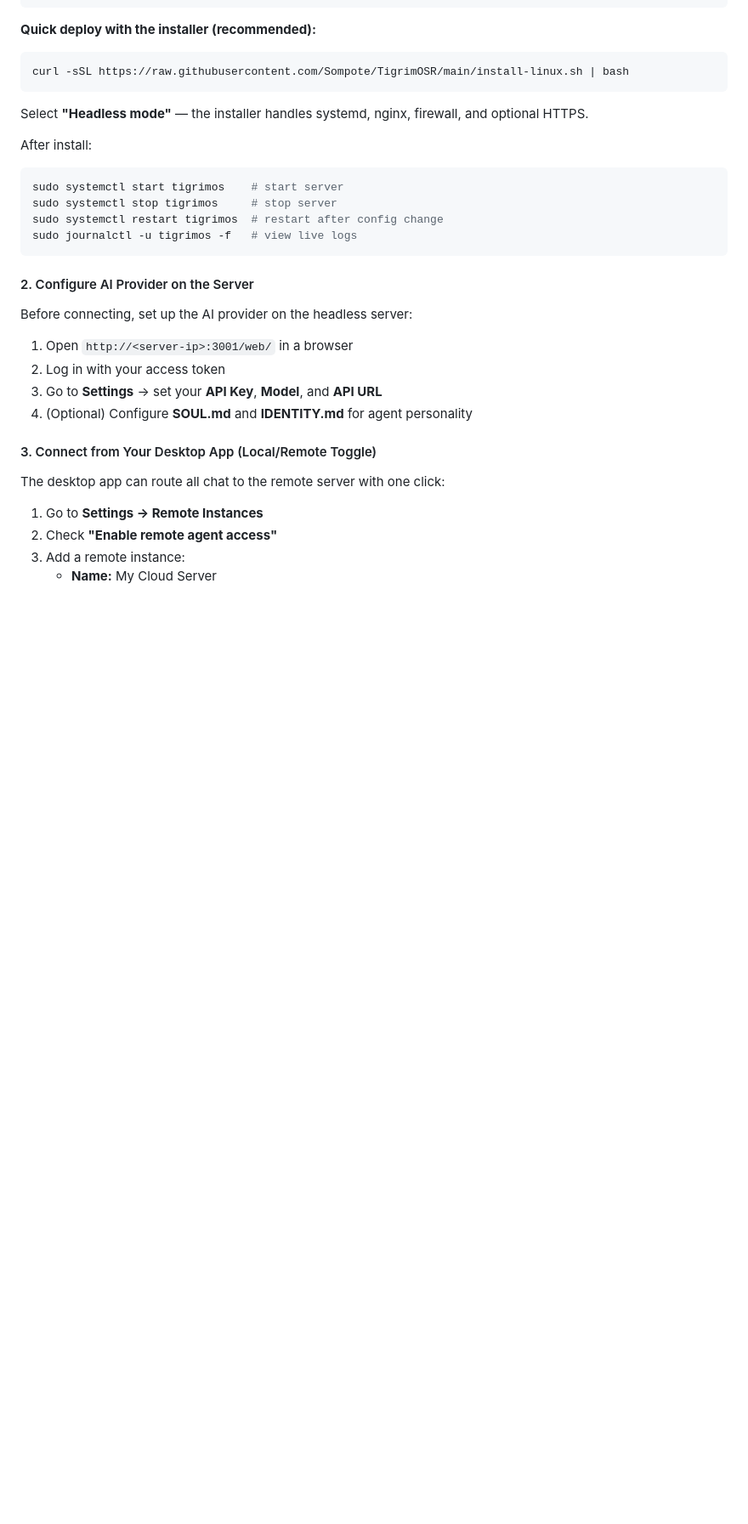
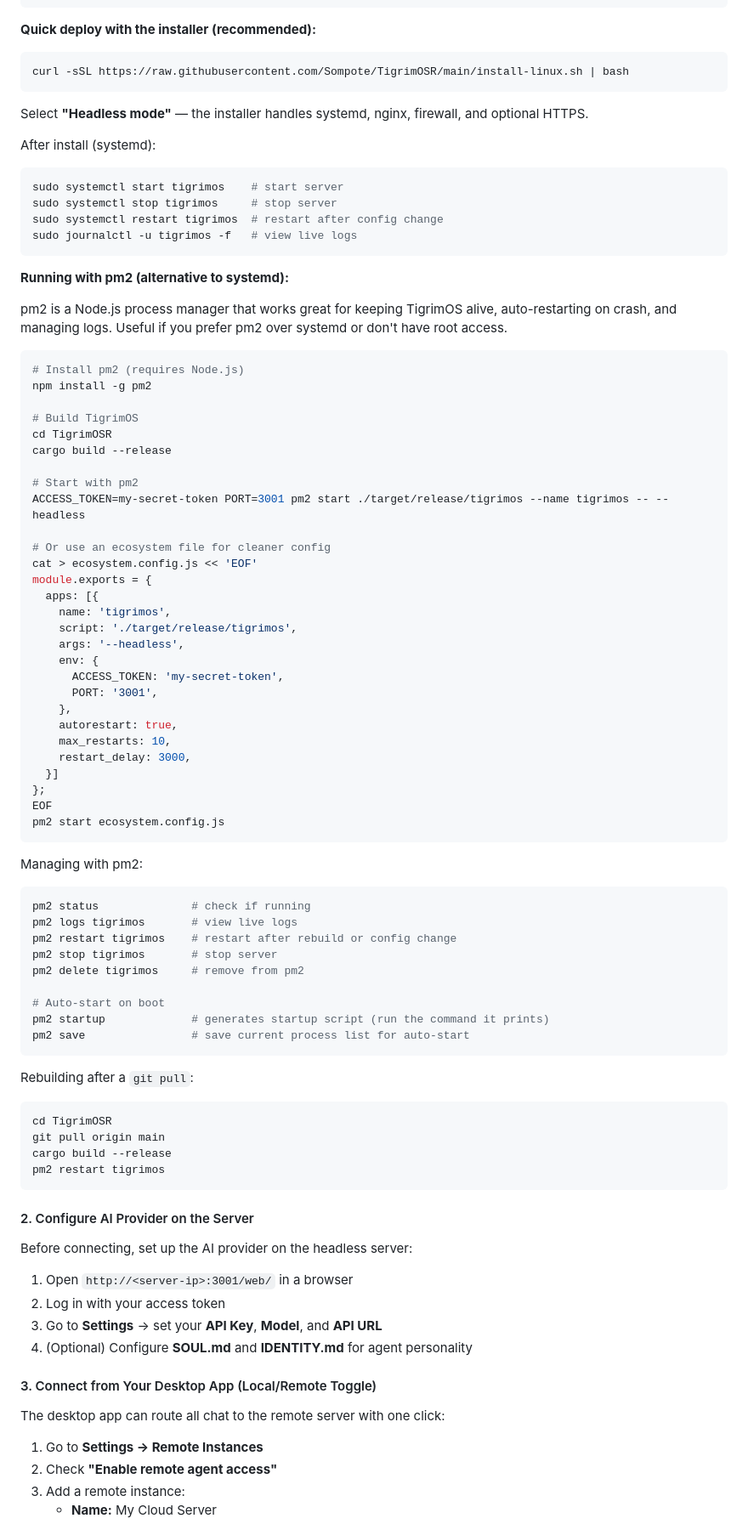
Before and after one commit to Sompote/TigrimOSR, a Markdown page: README.md, the part around the change. Shown at 85% size. Rendered like a GitHub page; blank space fills up the shorter version.

Commit message:
docs: Add pm2 setup guide for headless server deployment
Co-Authored-By: Claude Opus 4.6 <noreply@anthropic.com>

````diff
--- a/README.md
+++ b/README.md
@@ -161,12 +161,68 @@ curl -sSL https://raw.githubusercontent.com/Sompote/TigrimOSR/main/install-linux
 ```
 Select **"Headless mode"** — the installer handles systemd, nginx, firewall, and optional HTTPS.
 
-After install:
+After install (systemd):
 ```bash
 sudo systemctl start tigrimos    # start server
 sudo systemctl stop tigrimos     # stop server
 sudo systemctl restart tigrimos  # restart after config change
 sudo journalctl -u tigrimos -f   # view live logs
+```
+
+**Running with pm2 (alternative to systemd):**
+
+pm2 is a Node.js process manager that works great for keeping TigrimOS alive, auto-restarting on crash, and managing logs. Useful if you prefer pm2 over systemd or don't have root access.
+
+```bash
+# Install pm2 (requires Node.js)
+npm install -g pm2
+
+# Build TigrimOS
+cd TigrimOSR
+cargo build --release
+
+# Start with pm2
+ACCESS_TOKEN=my-secret-token PORT=3001 pm2 start ./target/release/tigrimos --name tigrimos -- --headless
+
+# Or use an ecosystem file for cleaner config
+cat > ecosystem.config.js << 'EOF'
+module.exports = {
+  apps: [{
+    name: 'tigrimos',
+    script: './target/release/tigrimos',
+    args: '--headless',
+    env: {
+      ACCESS_TOKEN: 'my-secret-token',
+      PORT: '3001',
+    },
+    autorestart: true,
+    max_restarts: 10,
+    restart_delay: 3000,
+  }]
+};
+EOF
+pm2 start ecosystem.config.js
+```
+
+Managing with pm2:
+```bash
+pm2 status              # check if running
+pm2 logs tigrimos       # view live logs
+pm2 restart tigrimos    # restart after rebuild or config change
+pm2 stop tigrimos       # stop server
+pm2 delete tigrimos     # remove from pm2
+
+# Auto-start on boot
+pm2 startup             # generates startup script (run the command it prints)
+pm2 save                # save current process list for auto-start
+```
+
+Rebuilding after a `git pull`:
+```bash
+cd TigrimOSR
+git pull origin main
+cargo build --release
+pm2 restart tigrimos
 ```
 
 #### 2. Configure AI Provider on the Server
````
